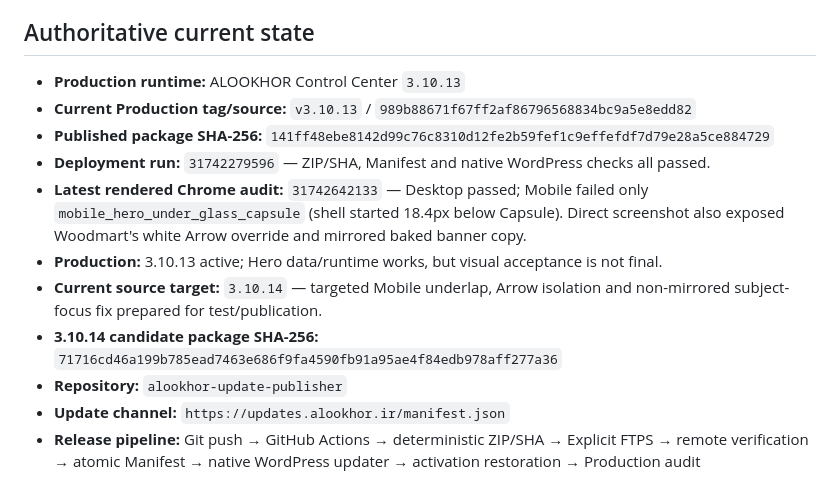
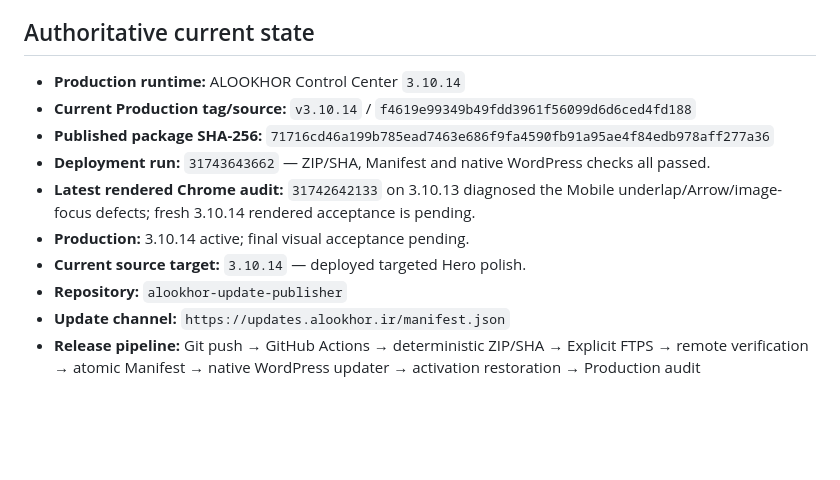
Before and after one commit to emeliijaddd-png/alookhor-update-publisher, a Markdown page: docs/MASTER_PROJECT_CONTEXT.md, the part around the change. Drawn GitHub-style; blank space fills up the shorter version.

Commit message:
Verify ALOOKHOR 3.10.14 hero polish production

```diff
--- a/docs/MASTER_PROJECT_CONTEXT.md
+++ b/docs/MASTER_PROJECT_CONTEXT.md
@@ -21,14 +21,13 @@ When sources disagree, the newer provable runtime/source wins. Missing source is
 
 ## Authoritative current state
 
-- **Production runtime:** ALOOKHOR Control Center `3.10.13`
-- **Current Production tag/source:** `v3.10.13` / `989b88671f67ff2af86796568834bc9a5e8edd82`
-- **Published package SHA-256:** `141ff48ebe8142d99c76c8310d12fe2b59fef1c9effefdf7d79e28a5ce884729`
-- **Deployment run:** `31742279596` — ZIP/SHA, Manifest and native WordPress checks all passed.
-- **Latest rendered Chrome audit:** `31742642133` — Desktop passed; Mobile failed only `mobile_hero_under_glass_capsule` (shell started 18.4px below Capsule). Direct screenshot also exposed Woodmart's white Arrow override and mirrored baked banner copy.
-- **Production:** 3.10.13 active; Hero data/runtime works, but visual acceptance is not final.
-- **Current source target:** `3.10.14` — targeted Mobile underlap, Arrow isolation and non-mirrored subject-focus fix prepared for test/publication.
-- **3.10.14 candidate package SHA-256:** `71716cd46a199b785ead7463e686f9fa4590fb91a95ae4f84edb978aff277a36`
+- **Production runtime:** ALOOKHOR Control Center `3.10.14`
+- **Current Production tag/source:** `v3.10.14` / `f4619e99349b49fdd3961f56099d6d6ced4fd188`
+- **Published package SHA-256:** `71716cd46a199b785ead7463e686f9fa4590fb91a95ae4f84edb978aff277a36`
+- **Deployment run:** `31743643662` — ZIP/SHA, Manifest and native WordPress checks all passed.
+- **Latest rendered Chrome audit:** `31742642133` on 3.10.13 diagnosed the Mobile underlap/Arrow/image-focus defects; fresh 3.10.14 rendered acceptance is pending.
+- **Production:** 3.10.14 active; final visual acceptance pending.
+- **Current source target:** `3.10.14` — deployed targeted Hero polish.
 - **Repository:** `alookhor-update-publisher`
 - **Update channel:** `https://updates.alookhor.ir/manifest.json`
 - **Release pipeline:** Git push → GitHub Actions → deterministic ZIP/SHA → Explicit FTPS → remote verification → atomic Manifest → native WordPress updater → activation restoration → Production audit
```
